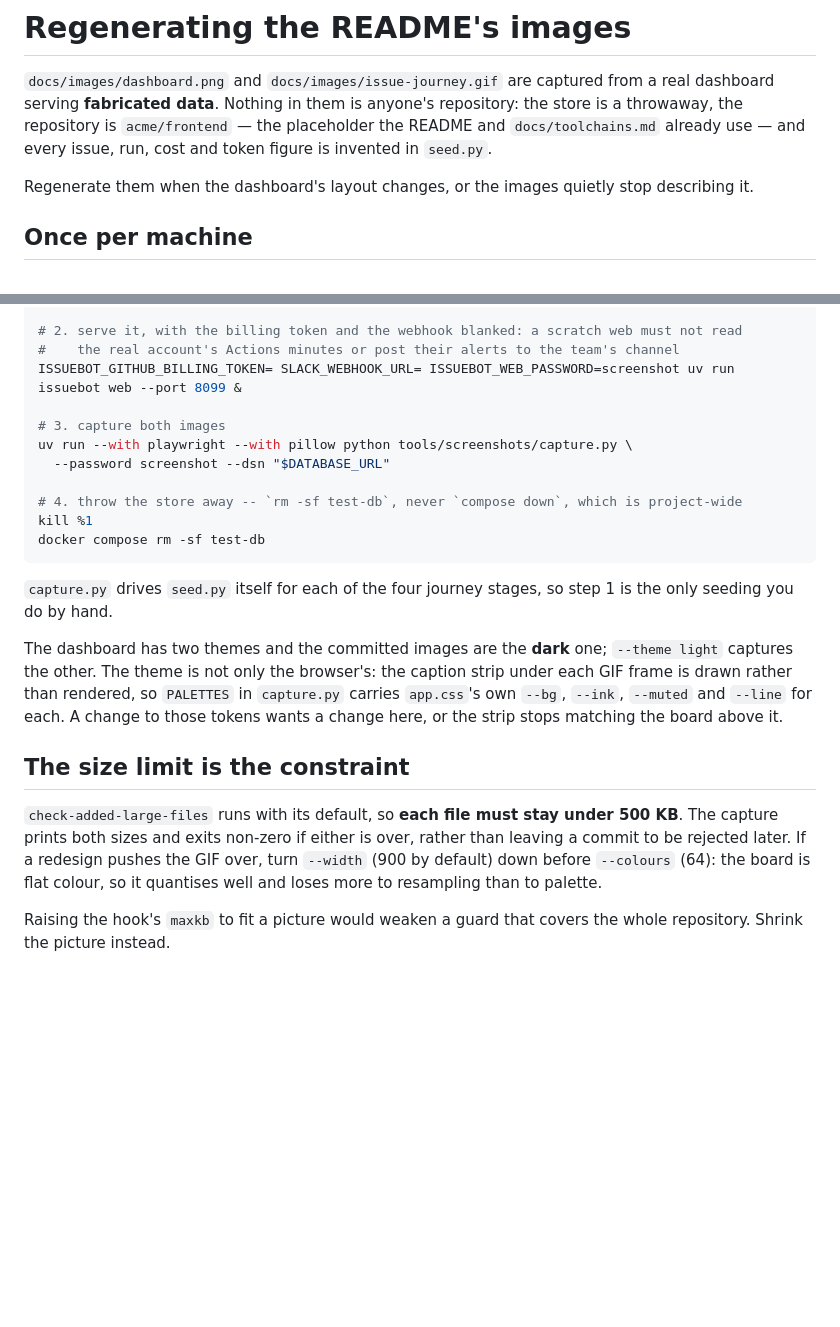
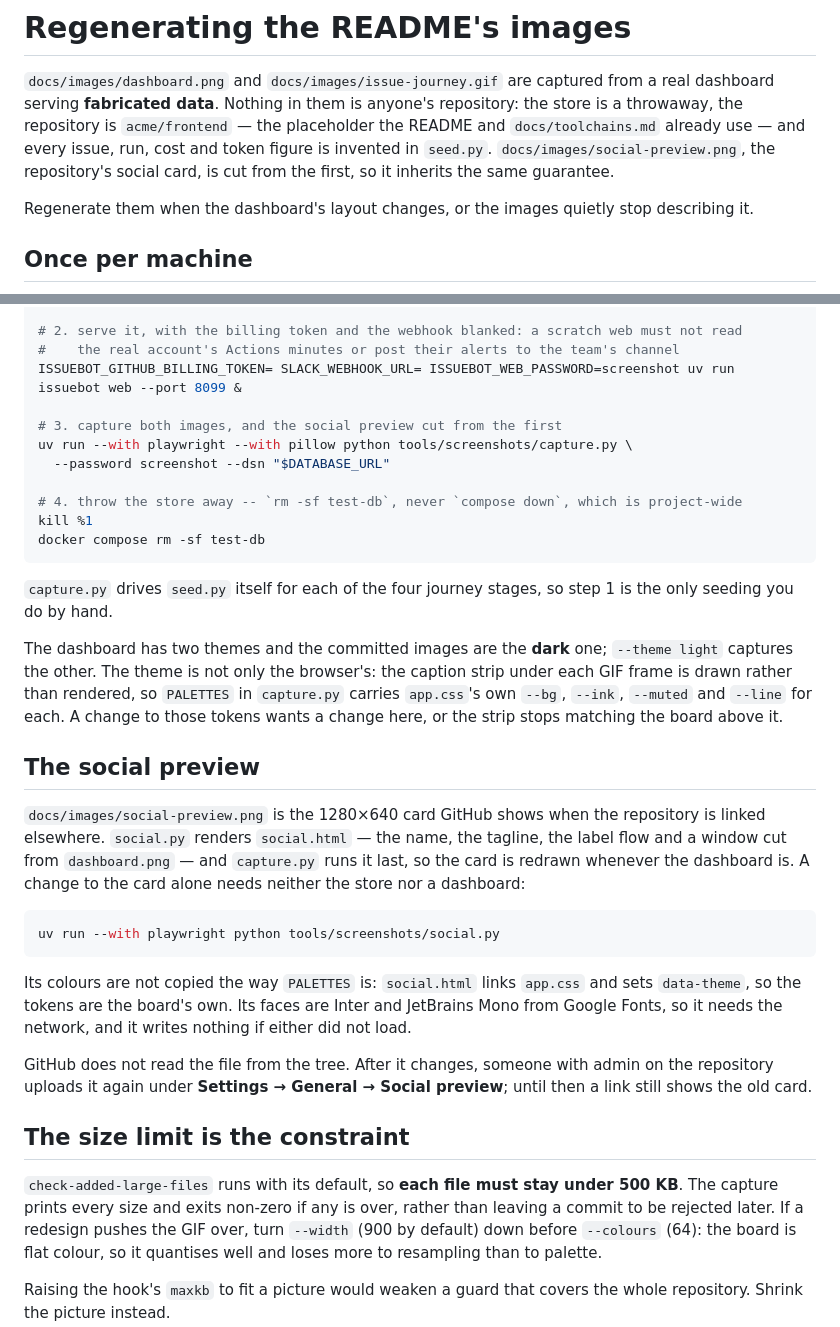
Before and after one commit to jleavers/issuebot, a Markdown page: tools/screenshots/README.md, 2 parts joined by grey strips. Drawn GitHub-style; blank space fills up the shorter version.

````diff
--- a/tools/screenshots/README.md
+++ b/tools/screenshots/README.md
@@ -4,7 +4,8 @@
 dashboard serving **fabricated data**. Nothing in them is anyone's repository: the store is a
 throwaway, the repository is `acme/frontend` — the placeholder the README and
 `docs/toolchains.md` already use — and every issue, run, cost and token figure is invented in
-`seed.py`.
+`seed.py`. `docs/images/social-preview.png`, the repository's social card, is cut from the
+first, so it inherits the same guarantee.
 
 Regenerate them when the dashboard's layout changes, or the images quietly stop describing it.
 
@@ -29,7 +30,7 @@ uv run python tools/screenshots/seed.py history
 #    the real account's Actions minutes or post their alerts to the team's channel
 ISSUEBOT_GITHUB_BILLING_TOKEN= SLACK_WEBHOOK_URL= ISSUEBOT_WEB_PASSWORD=screenshot uv run issuebot web --port 8099 &
 
-# 3. capture both images
+# 3. capture both images, and the social preview cut from the first
 uv run --with playwright --with pillow python tools/screenshots/capture.py \
   --password screenshot --dsn "$DATABASE_URL"
 
@@ -47,10 +48,29 @@ is drawn rather than rendered, so `PALETTES` in `capture.py` carries `app.css`'s
 `--ink`, `--muted` and `--line` for each. A change to those tokens wants a change here, or the
 strip stops matching the board above it.
 
+## The social preview
+
+`docs/images/social-preview.png` is the 1280×640 card GitHub shows when the repository is
+linked elsewhere. `social.py` renders `social.html` — the name, the tagline, the label flow and
+a window cut from `dashboard.png` — and `capture.py` runs it last, so the card is redrawn
+whenever the dashboard is. A change to the card alone needs neither the store nor a dashboard:
+
+```bash
+uv run --with playwright python tools/screenshots/social.py
+```
+
+Its colours are not copied the way `PALETTES` is: `social.html` links `app.css` and sets
+`data-theme`, so the tokens are the board's own. Its faces are Inter and JetBrains Mono from
+Google Fonts, so it needs the network, and it writes nothing if either did not load.
+
+GitHub does not read the file from the tree. After it changes, someone with admin on the
+repository uploads it again under **Settings → General → Social preview**; until then a link
+still shows the old card.
+
 ## The size limit is the constraint
 
 `check-added-large-files` runs with its default, so **each file must stay under 500 KB**. The
-capture prints both sizes and exits non-zero if either is over, rather than leaving a commit to
+capture prints every size and exits non-zero if any is over, rather than leaving a commit to
 be rejected later. If a redesign pushes the GIF over, turn `--width` (900 by default) down
 before `--colours` (64): the board is flat colour, so it quantises well and loses more to
 resampling than to palette.
````
Also changed, not shown: docs/images/social-preview.png (added), 3 other files.
